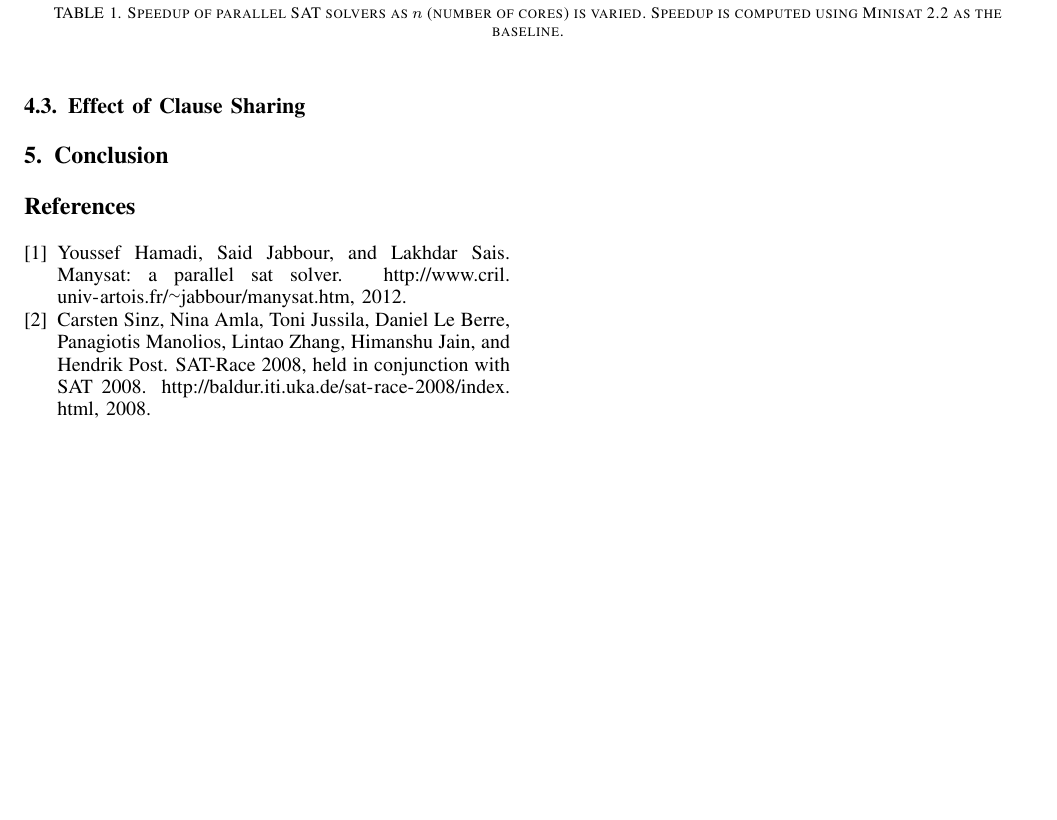
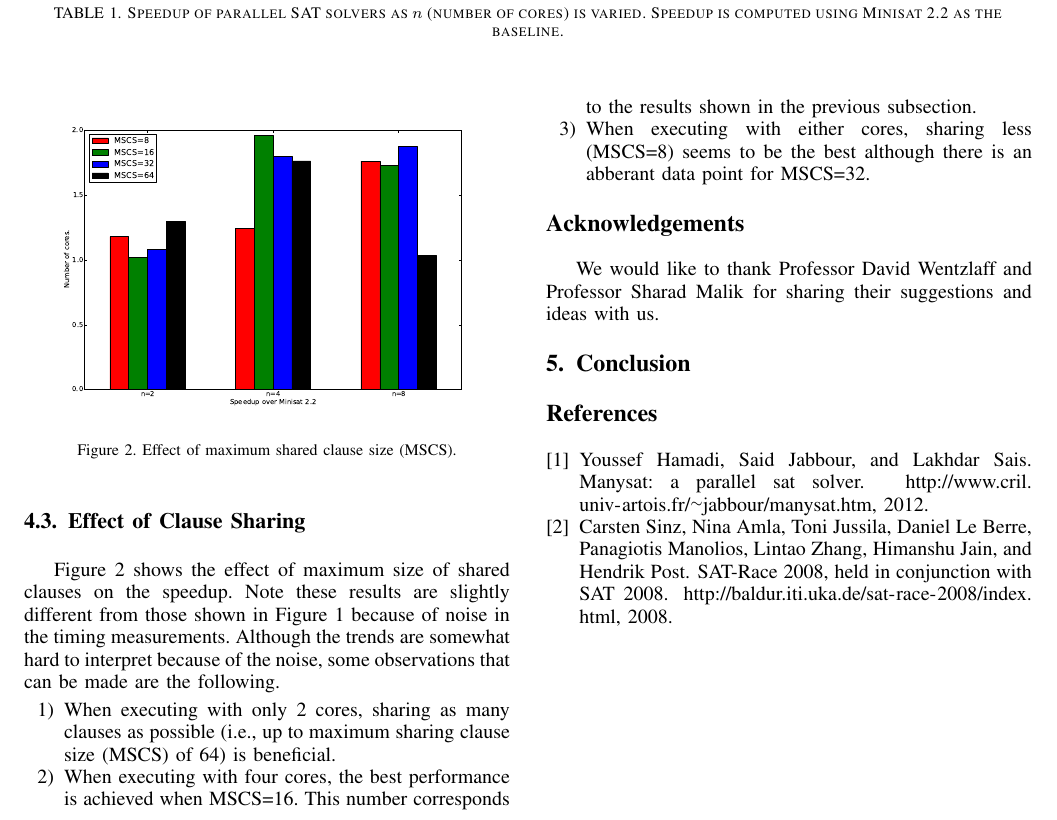
Before and after one commit to pramod/mpisat, a LaTeX paper (report/prelim/report.tex): part of page 2 of 2, cut so that both start at the same text, the shorter picture padded with empty space. Compiled offline with pdfLaTeX.

Commit message:
Added second picture.

```diff
--- a/report/prelim/report.tex
+++ b/report/prelim/report.tex
@@ -146,6 +146,39 @@ off at 8 cores.
 \subsection{Effect of Clause Sharing}
 \label{sec:sharing effects}
 
+\begin{figure}[htbp]
+    \begin{center}
+        \includegraphics[width=\columnwidth]{images/mcs.pdf}
+        \caption{Effect of maximum shared clause size (MSCS).}
+        \label{fig:mscs}
+    \end{center}
+\end{figure}
+
+Figure \ref{fig:mscs} shows the effect of maximum size of shared clauses on the
+speedup. Note these results are slightly different from those shown in Figure
+\ref{fig:speedup} because of noise in the timing measurements. Although the
+trends are somewhat hard to interpret because of the noise, some observations
+that can be made are the following.
+
+\begin{enumerate}
+
+\item When executing with only 2 cores, sharing as many clauses as possible
+(i.e., up to maximum sharing clause size (MSCS) of 64) is beneficial.
+
+\item When executing with four cores, the best performance is achieved when
+MSCS=16. This number corresponds to the results shown in the previous
+subsection.
+
+\item When executing with either cores, sharing less (MSCS=8) seems to be the
+best although there is an abberant data point for MSCS=32.
+
+\end{enumerate}
+
+
+\section*{Acknowledgements}
+
+We would like to thank Professor David Wentzlaff and Professor Sharad Malik for
+sharing their suggestions and ideas with us.
 
 \section{Conclusion}
 
```
Also changed, not shown: report/prelim/images/mcs.pdf (added), report/prelim/makefile.
